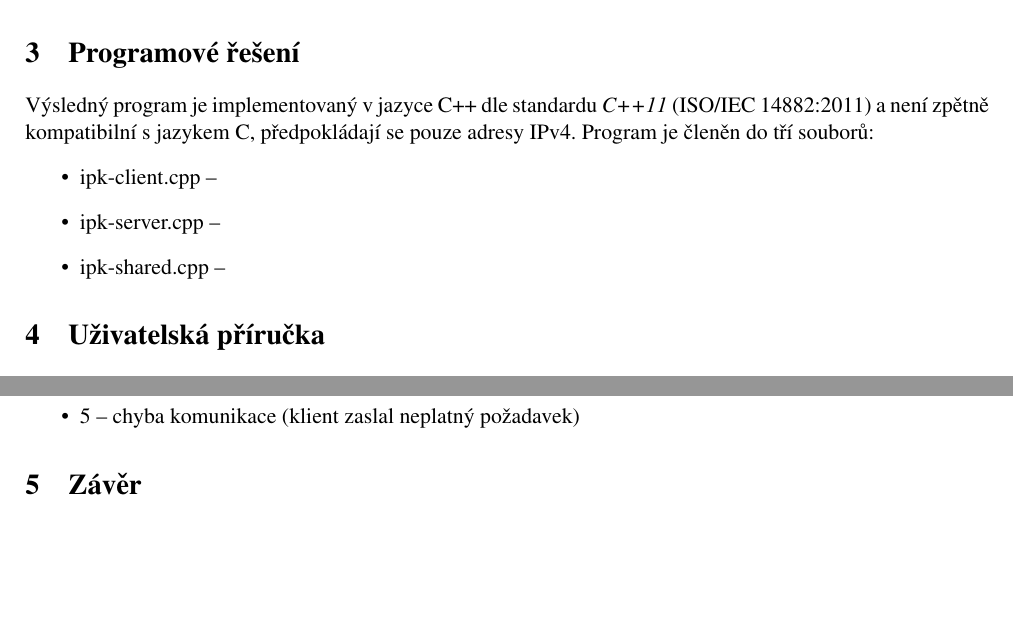
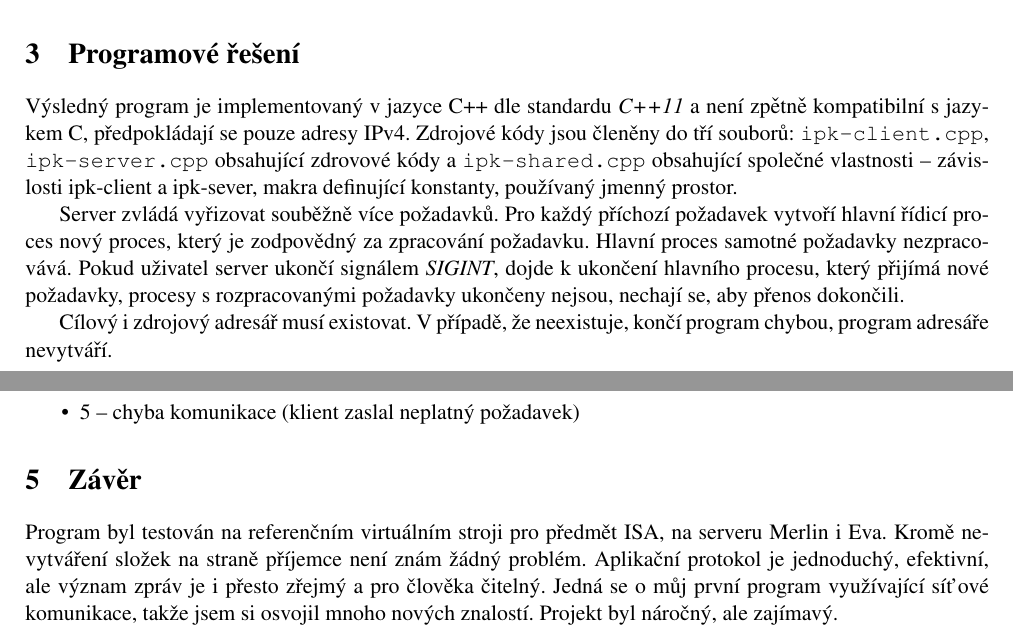
Before and after one commit to kudlav/IPK, a LaTeX document (dokumentace.tex): two parts of pages 3 and 5 of 5, joined at a grey line, cut so that both start at the same text, the shorter picture padded with empty space. Compiled offline with pdfLaTeX.

Commit message:
Updated dokumentace, readme.

```diff
--- a/dokumentace.tex
+++ b/dokumentace.tex
@@ -9,6 +9,7 @@
 \usepackage{graphics}
 \usepackage{picture}
 \usepackage{listings}
+\usepackage{float}
 
 \begin{document}
 \begin{titlepage}
@@ -56,12 +68,11 @@ Pokud server vrátí kód 200, může být zahájen přenos. Od této chvíle je
 
 \section{Programové řešení}
-Výsledný program je implementovaný v jazyce C++ dle standardu \textit{C++11} (ISO/IEC 14882:2011) a není zpětně kompatibilní s jazykem C, předpokládají se pouze adresy IPv4.
-Program je členěn do tří souborů:
-\begin{itemize}
-\item ipk-client.cpp --
-\item ipk-server.cpp --
-\item ipk-shared.cpp --
-\end{itemize}
+Výsledný program je implementovaný v jazyce C++ dle standardu \textit{C++11} a není zpětně kompatibilní s jazykem C, předpokládají se pouze adresy IPv4.
+Zdrojové kódy jsou členěny do tří souborů: \texttt{ipk-client.cpp}, \texttt{ipk-server.cpp} obsahující zdrovové kódy a \texttt{ipk-shared.cpp} obsahující společné vlastnosti -- závislosti ipk-client a ipk-sever, makra definující konstanty, používaný jmenný prostor.
+
+Server zvládá vyřizovat souběžně více požadavků. Pro každý příchozí požadavek vytvoří hlavní řídicí proces nový proces, který je zodpovědný za zpracování požadavku. Hlavní proces samotné požadavky nezpracovává. Pokud uživatel server ukončí signálem \textit{SIGINT}, dojde k ukončení hlavního procesu, který přijímá nové požadavky, procesy s rozpracovanými požadavky ukončeny nejsou, nechají se, aby přenos dokončili.
+
+Cílový i zdrojový adresář musí existovat. V případě, že neexistuje, končí program chybou, program adresáře nevytváří.
 
 \section{Uživatelská příručka}
 IPK: projekt č. 1 -- klient-server pro jednoduchý přenos souborů. Verze 0.3 (5.3.2018).
@@ -119,5 +130,7 @@ Při použití čísla portu menší než 1024 mohou být pro spuštění vyžad
 	\item 5 -- chyba komunikace (klient zaslal neplatný požadavek)
 \end{itemize}
 \section{Závěr}
+Program byl testován na referenčním virtuálním stroji pro předmět ISA, na serveru Merlin i Eva. Kromě nevytváření složek na straně příjemce není znám žádný problém. Aplikační protokol je jednoduchý, efektivní, ale význam zpráv je i přesto zřejmý a pro člověka čitelný.
+Jedná se o můj první program využívající síťové komunikace, takže jsem si osvojil mnoho nových znalostí. Projekt byl náročný, ale zajímavý.
 
 \end{document}
```
Also changed, not shown: dokumentace.pdf, dokumentace.tex (15 more changed lines), 1 other file.
